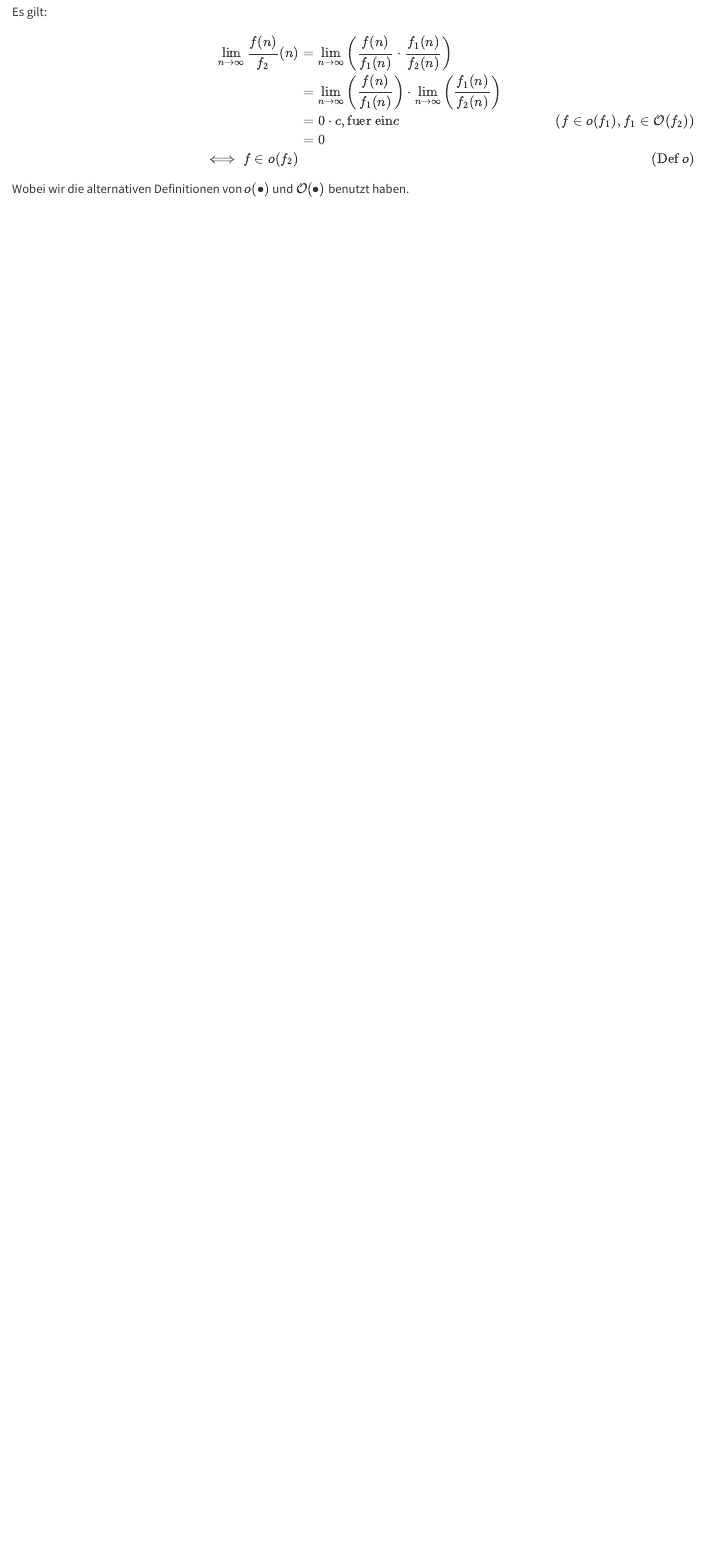
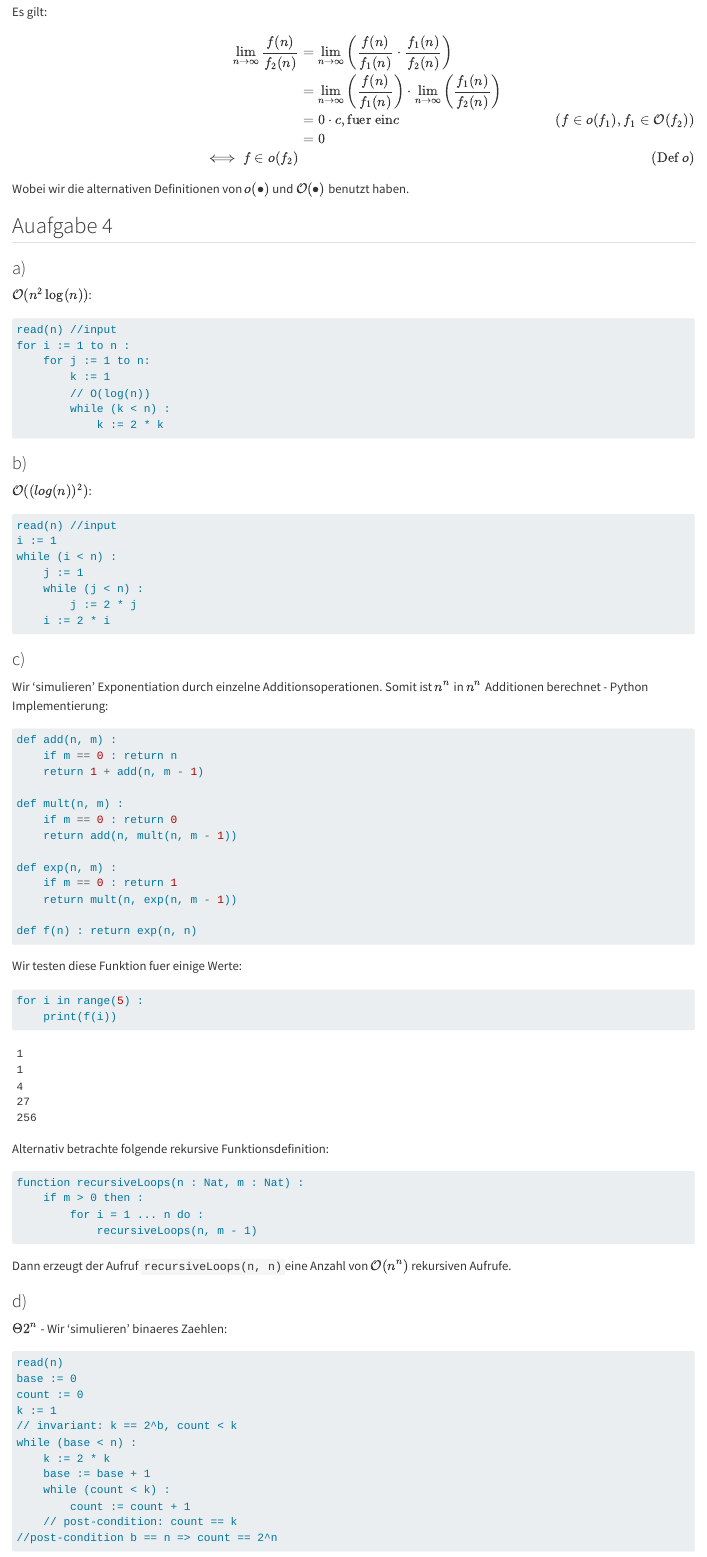
Before and after one commit to igor-dimi/alda-sol-ss24, a Quarto document (01/01.qmd): the page in a window 1100 px wide, from 2240 px down before the commit and from 2290 px down after it, so that both start at the same text. Rendered offline with R 4.5, knitr and Pandoc in place of Quarto, with nearby package versions.

Commit message:
added solutions to hw 01

````diff
--- a/01/01.qmd
+++ b/01/01.qmd
@@ -120,7 +120,7 @@ f)
 Es gilt:
 
 \begin{align*}
-    \lim_{n\to\infty}\frac{f(n)}{f_2}(n) &=
+    \lim_{n\to\infty}\frac{f(n)}{f_2(n)} &=
                 \lim_{n\to\infty}\left(\frac{f(n)}{f_1(n)}\cdot\frac{f_1(n)}{f_2(n)}\right) \\
                                          &=
                 \lim_{n\to\infty}\left(\frac{f(n)}{f_1(n)}\right) \cdot
@@ -132,3 +132,94 @@ Es gilt:
 \end{align*}
 
 Wobei wir die alternativen Definitionen von $\mathcal{o}(\bullet)$ und $\mathcal{O}(\bullet)$ benutzt haben.
+
+
+## Auafgabe 4
+
+### a)
+
+
+$\mathcal{O}(n^2\log(n))$:
+
+```default
+read(n) //input
+for i := 1 to n :
+    for j := 1 to n:
+        k := 1
+        // O(log(n))
+        while (k < n) :
+            k := 2 * k
+```
+
+
+### b)
+
+$\mathcal{O}((log(n))^2)$:
+
+```default
+read(n) //input
+i := 1
+while (i < n) :
+    j := 1
+    while (j < n) :
+        j := 2 * j
+    i := 2 * i
+```
+
+### c)
+
+Wir 'simulieren' Exponentiation durch einzelne Additionsoperationen.
+Somit ist $n^n$ in $n^n$ Additionen berechnet - Python Implementierung:
+
+```{python}
+def add(n, m) :
+    if m == 0 : return n
+    return 1 + add(n, m - 1)
+
+def mult(n, m) :
+    if m == 0 : return 0
+    return add(n, mult(n, m - 1))
+
+def exp(n, m) :
+    if m == 0 : return 1
+    return mult(n, exp(n, m - 1))
+
+def f(n) : return exp(n, n)
+```
+
+Wir testen diese Funktion fuer einige Werte:
+
+```{python}
+for i in range(5) :
+    print(f(i))
+```
+
+Alternativ betrachte folgende rekursive Funktionsdefinition:
+
+```default
+function recursiveLoops(n : Nat, m : Nat) :
+    if m > 0 then :
+        for i = 1 ... n do :
+            recursiveLoops(n, m - 1)
+```
+
+Dann erzeugt der Aufruf `recursiveLoops(n, n)`eine Anzahl von $\mathcal{O}(n^n)$ rekursiven Aufrufe.
+
+
+### d)
+
+$\Theta{2^n}$ - Wir 'simulieren' binaeres Zaehlen:
+
+```default
+read(n)
+base := 0
+count := 0
+k := 1
+// invariant: k == 2^b, count < k
+while (base < n) :
+    k := 2 * k
+    base := base + 1
+    while (count < k) :
+        count := count + 1
+    // post-condition: count == k
+//post-condition b == n => count == 2^n
--- a/_quarto.yml
+++ b/_quarto.yml
@@ -9,6 +9,8 @@ book:
     - index.qmd
     - 01/01.qmd
 
+  downloads: pdf
+
 bibliography: references.bib
 
 format:
````
Also changed, not shown: 01/01.qmd (47 more changed lines).
